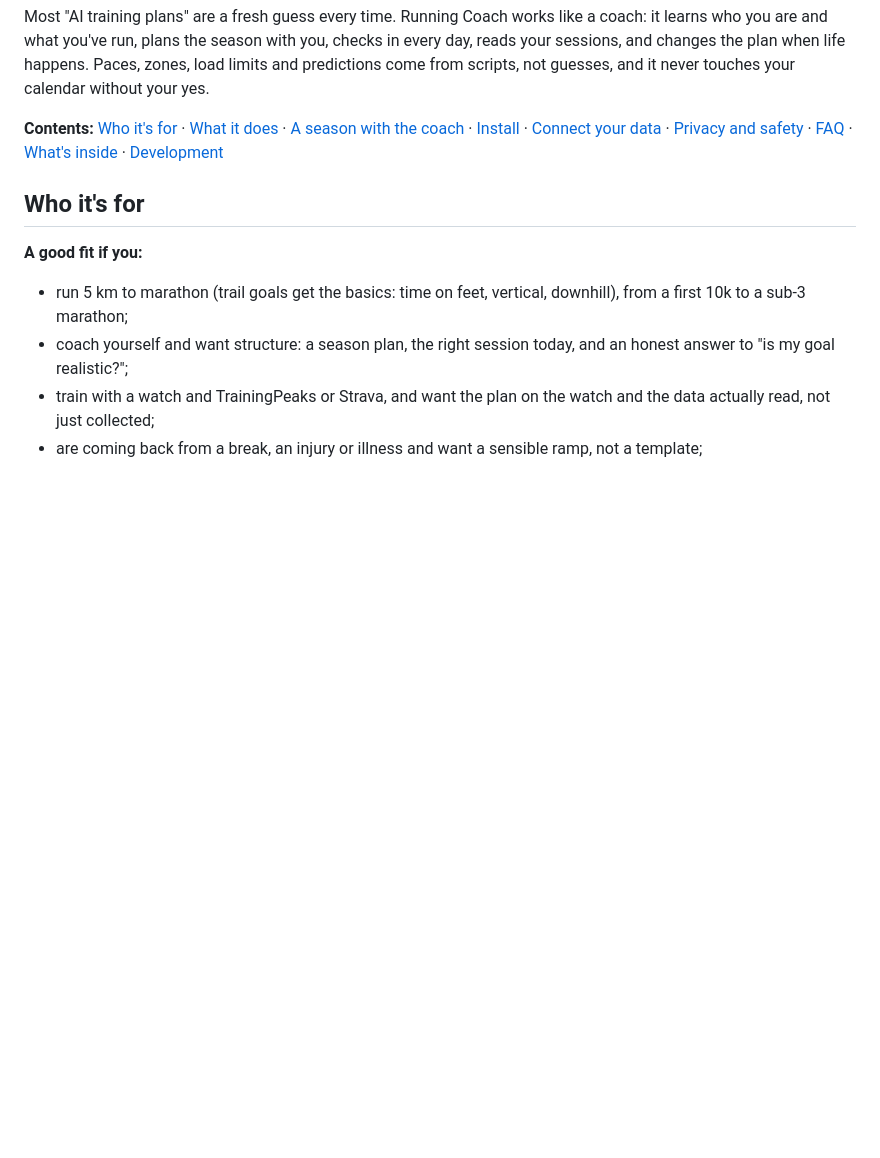
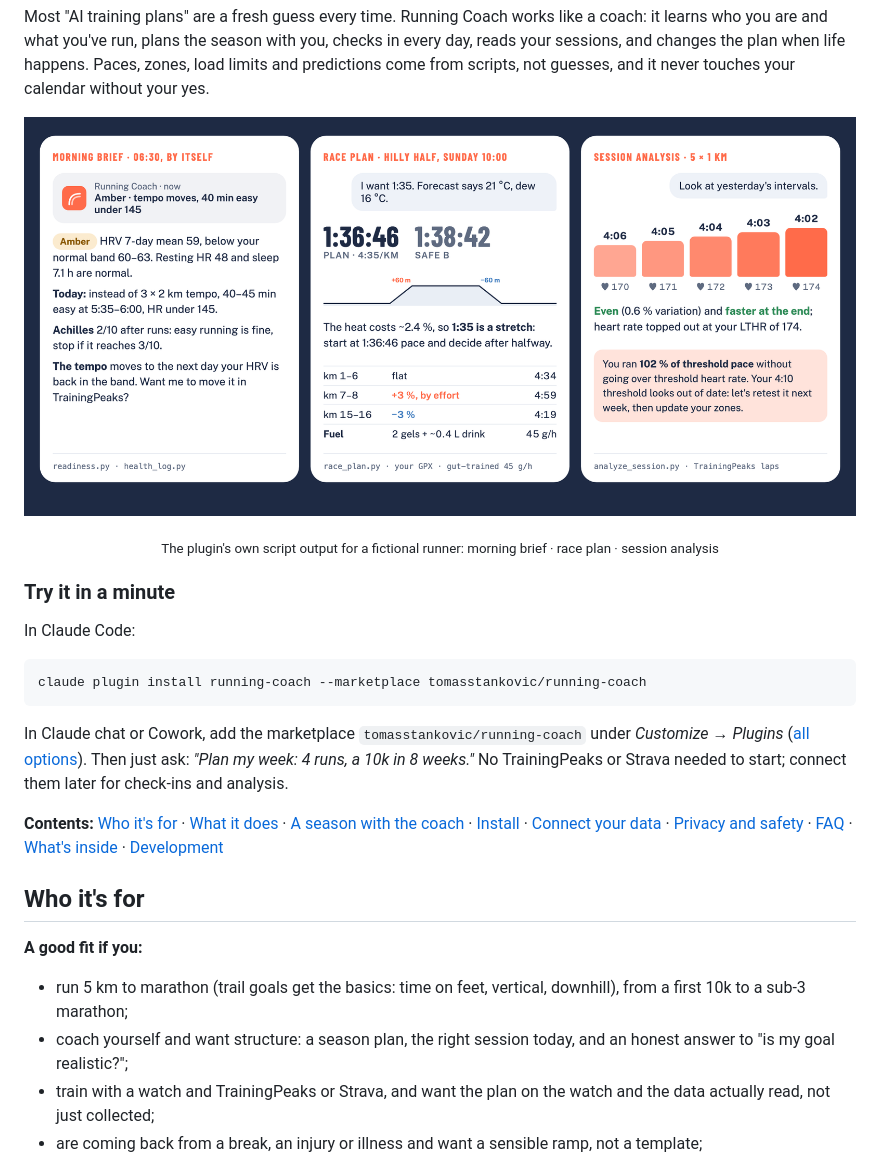
Before and after one commit to tomasstankovic/running-coach, a Markdown page: README.md, the part around one of its changes. Drawn GitHub-style; pictures changed too: docs/img/demo.png (added); blank space fills up the shorter version.

````diff
--- a/README.md
+++ b/README.md
@@ -30,6 +30,21 @@ Most "AI training plans" are a fresh guess every time. Running Coach works like
 learns who you are and what you've run, plans the season with you, checks in every day, reads
 your sessions, and changes the plan when life happens. Paces, zones, load limits and predictions
 come from scripts, not guesses, and it never touches your calendar without your yes.
+
+<p align="center"><img src="docs/img/demo.png" width="100%" alt="Three answers from Running Coach: a morning brief that swaps a tempo run for an easy run on a low-HRV day, a race plan for a hilly half marathon adjusted for 21 °C with splits and fuelling, and an interval session read rep by rep that flags a stale threshold"></p>
+<p align="center"><sub>The plugin's own script output for a fictional runner: morning brief · race plan · session analysis</sub></p>
+
+### Try it in a minute
+
+In Claude Code:
+
+```bash
+claude plugin install running-coach --marketplace tomasstankovic/running-coach
+```
+
+In Claude chat or Cowork, add the marketplace `tomasstankovic/running-coach` under *Customize →
+Plugins* ([all options](#install)). Then just ask: *"Plan my week: 4 runs, a 10k in 8 weeks."*
+No TrainingPeaks or Strava needed to start; connect them later for check-ins and analysis.
 
 **Contents:** [Who it's for](#who-its-for) · [What it does](#what-it-does) ·
 [A season with the coach](#a-season-with-the-coach) · [Install](#install) ·
````
Also changed, not shown: other parts of README.md (+19 -1 lines), CHANGELOG.md (+8 -0 lines), 2 other files.
